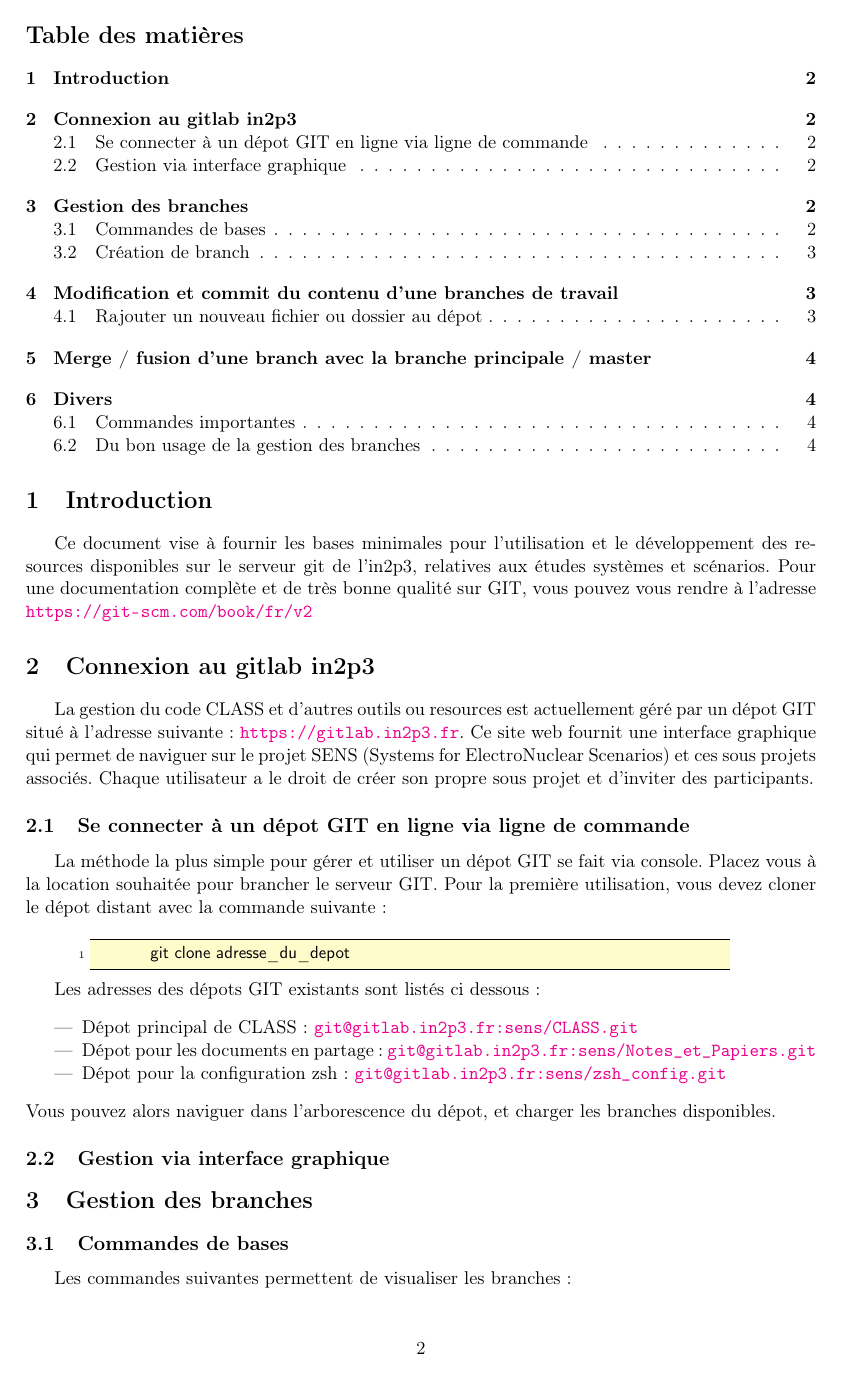
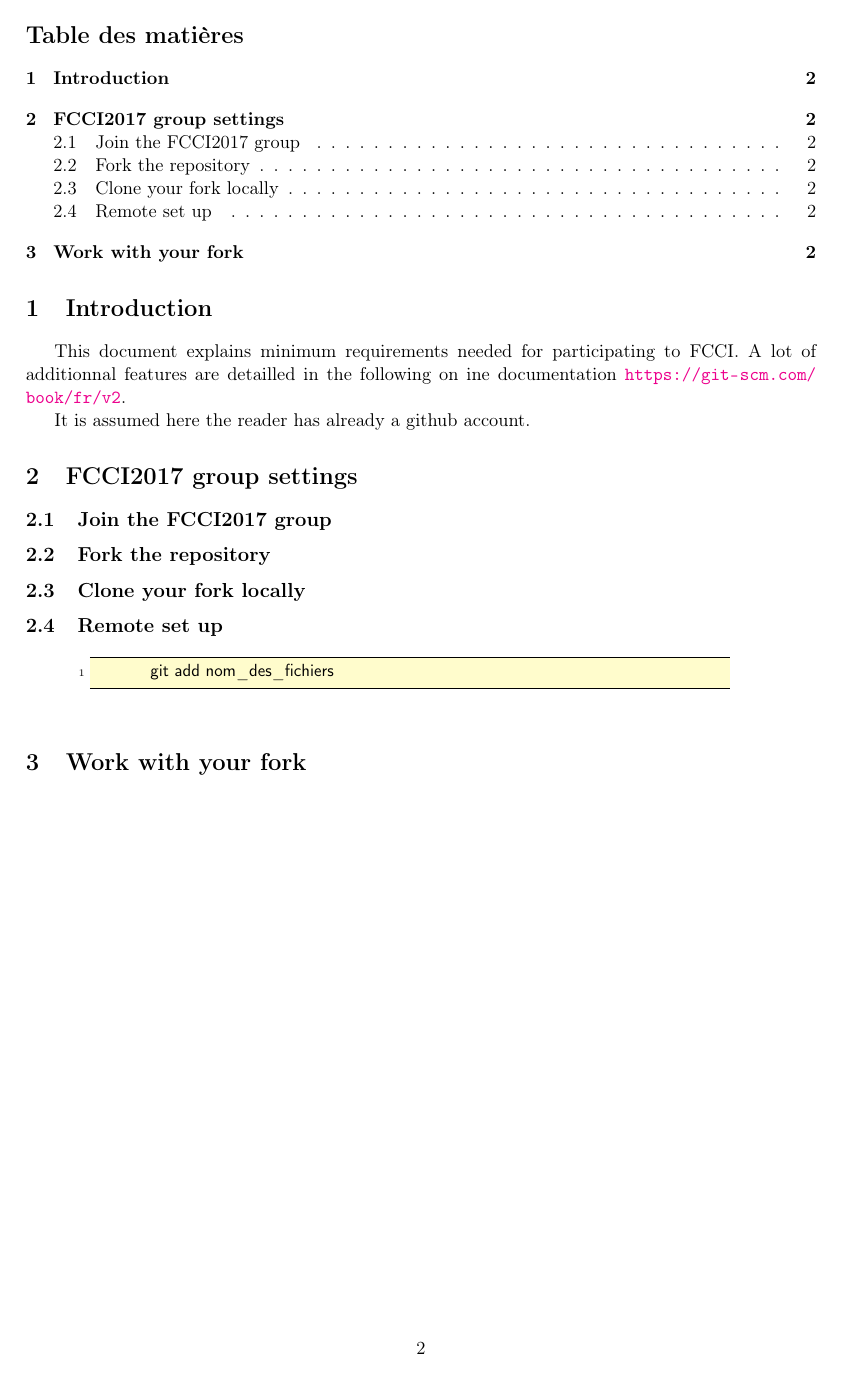
Before and after one commit to Baaaaam/FCCI, a LaTeX document (DOC/HowToGIT.tex): page 2 of 4 before the commit and page 2 of 2 after it. Compiled offline with pdfLaTeX.

Commit message:
Outline for HowToGIT.tex

```diff
--- a/DOC/HowToGIT.tex
+++ b/DOC/HowToGIT.tex
@@ -67,41 +67,16 @@
 
 \section{Introduction}
 
-	Ce document vise à fournir les bases minimales pour l'utilisation et le développement des resources disponibles sur le serveur git de l'in2p3, relatives aux études systèmes et scénarios. Pour une documentation complète et de très bonne qualité sur GIT, vous pouvez vous rendre à l'adresse \url{https://git-scm.com/book/fr/v2}
+	This document explains minimum requirements needed for participating to FCCI. A lot of additionnal features are detailled in the following on ine documentation \url{https://git-scm.com/book/fr/v2}.
 
-\section{Connexion au gitlab in2p3}
+	It is assumed here the reader has already a github account.
 
-	La gestion du code CLASS et d'autres outils ou resources est actuellement géré par un dépot GIT situé à l'adresse suivante : \url{https://gitlab.in2p3.fr}. Ce site web fournit une interface graphique qui permet de naviguer sur le projet SENS (Systems for ElectroNuclear Scenarios) et ces sous projets associés. Chaque utilisateur a le droit de créer son propre sous projet et d'inviter des participants.
+\section{FCCI2017 group settings}
 
-	\subsection{Se connecter à un dépot GIT en ligne via ligne de commande}
+	\subsection{Join the FCCI2017 group}
 
-	La méthode la plus simple pour gérer et utiliser un dépot GIT se fait via console. Placez vous à la location souhaitée pour brancher le serveur GIT. Pour la première utilisation, vous devez cloner le dépot distant avec la commande suivante :
-	\bigskip
+	\subsection{Fork the repository}
 
-	\begin{lstlisting}[style=BashInputStyle]
-	git clone adresse_du_depot
-	\end{lstlisting}
+	\subsection{Clone your fork locally}
 
-	Les adresses des dépots GIT existants sont listés ci dessous:
-	\bigskip
-
-	\begin{itemize}
-		\item Dépot principal de CLASS : \url{git@gitlab.in2p3.fr:sens/CLASS.git}
-		\item Dépot pour les documents en partage : \url{git@gitlab.in2p3.fr:sens/Notes_et_Papiers.git}
-		\item Dépot pour la configuration zsh : \url{git@gitlab.in2p3.fr:sens/zsh_config.git}
-	\end{itemize}
-	\bigskip
-	Vous pouvez alors naviguer dans l'arborescence du dépot, et charger les branches disponibles.
-
-	\subsection{Gestion via interface graphique}
-
-\section{Gestion des branches}
-
-	\subsection{Commandes de bases}
-
-	Les commandes suivantes permettent de visualiser les branches :
-	\bigskip
-
-	\begin{lstlisting}[style=BashInputStyle]
-	git branch
-	git branch -a
+	\subsection{Remote set up}
@@ -144,3 +86,4 @@
 	\end{lstlisting}
 	\bigskip
 
+\section{Work with your fork}
```
Also changed, not shown: DOC/HowToGIT.pdf, DOC/HowToGIT.tex (75 more changed lines).
